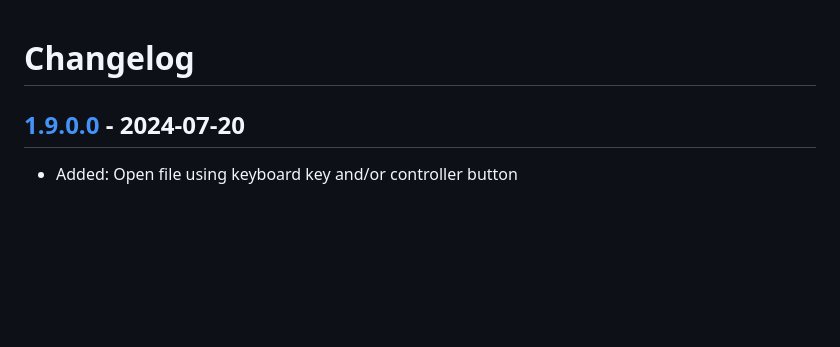
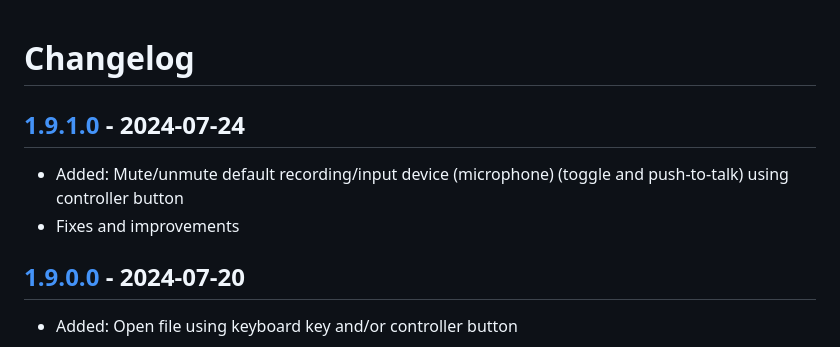
Before and after one commit to Adam777Z/xbox-controller-button-remapper, a Markdown page: CHANGELOG.md, the part around one of its changes. Drawn GitHub-style; blank space fills up the shorter version.

Commit message:
CHANGELOG updated

```diff
--- a/CHANGELOG.md
+++ b/CHANGELOG.md
@@ -1,4 +1,8 @@
 # Changelog
+
+## [1.9.1.0] - 2024-07-24
+- Added: Mute/unmute default recording/input device (microphone) (toggle and push-to-talk) using controller button
+- Fixes and improvements
 
 ## [1.9.0.0] - 2024-07-20
 - Added: Open file using keyboard key and/or controller button
```
Also changed, not shown: other parts of CHANGELOG.md (+1 -0 lines).
